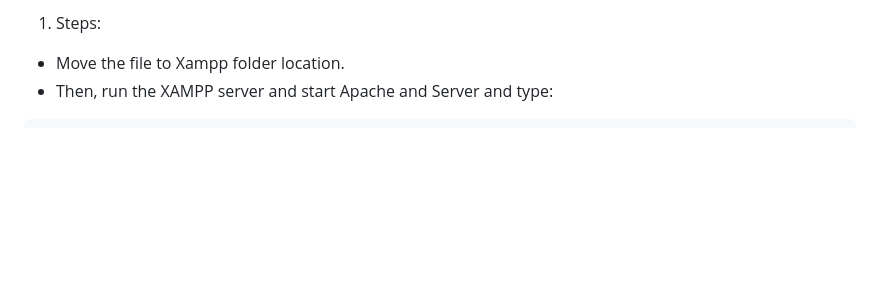
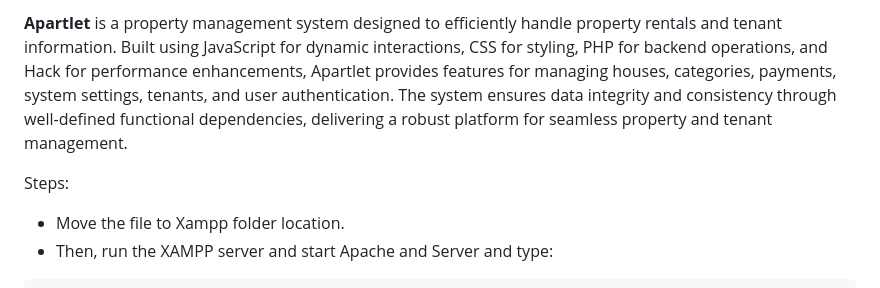
Before and after one commit to debasishray16/ApartLet, a Markdown page: readme.md, the part around the change. GitHub-like rendering; blank space fills up the shorter version.

```diff
--- a/readme.md
+++ b/readme.md
@@ -1,6 +1,7 @@
 #
+**Apartlet** is a property management system designed to efficiently handle property rentals and tenant information. Built using JavaScript for dynamic interactions, CSS for styling, PHP for backend operations, and Hack for performance enhancements, Apartlet provides features for managing houses, categories, payments, system settings, tenants, and user authentication. The system ensures data integrity and consistency through well-defined functional dependencies, delivering a robust platform for seamless property and tenant management.
 
-1. Steps:
+Steps:
 
 - Move the file to Xampp folder location.
 - Then, run the XAMPP server and start Apache and Server and type:
```
